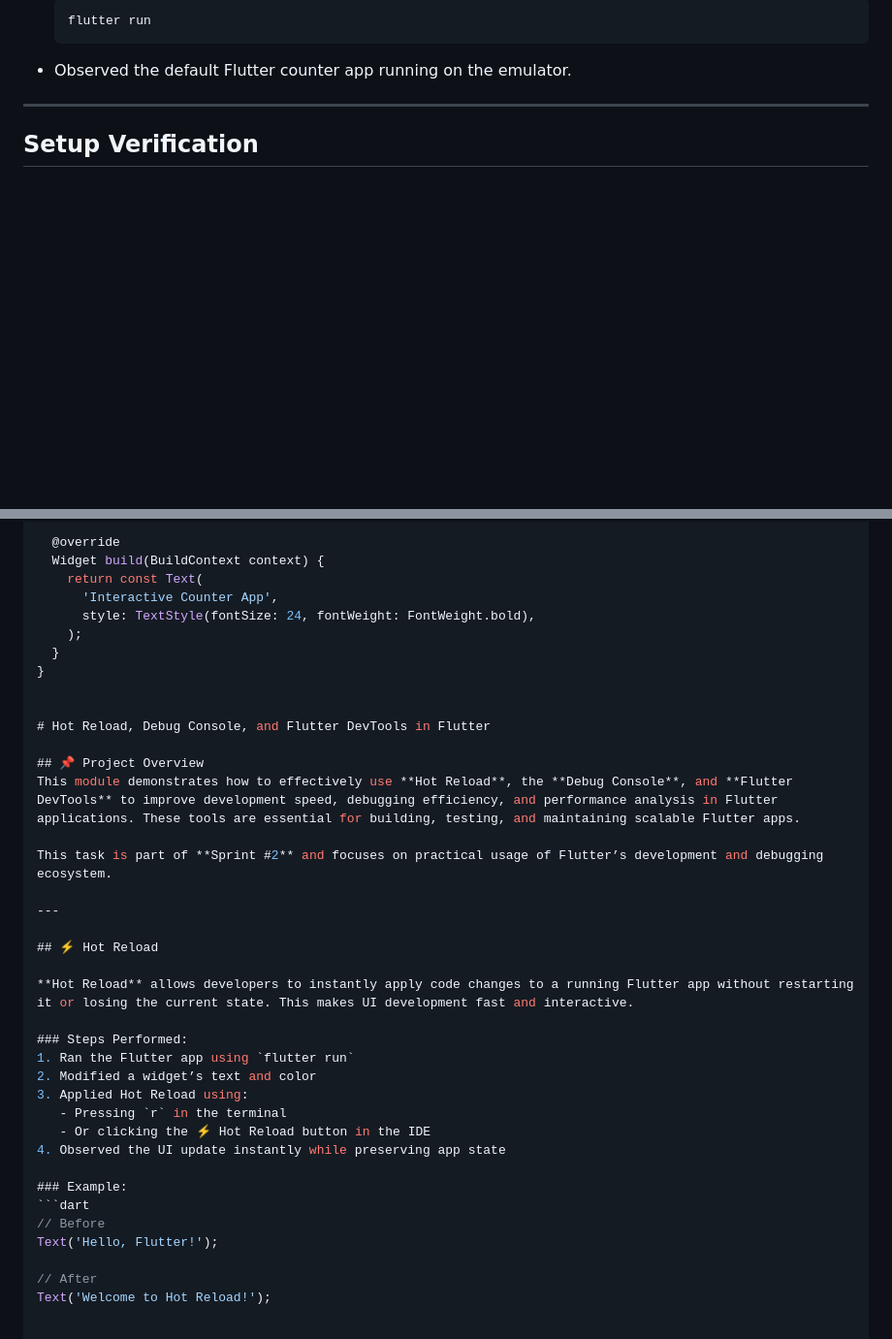
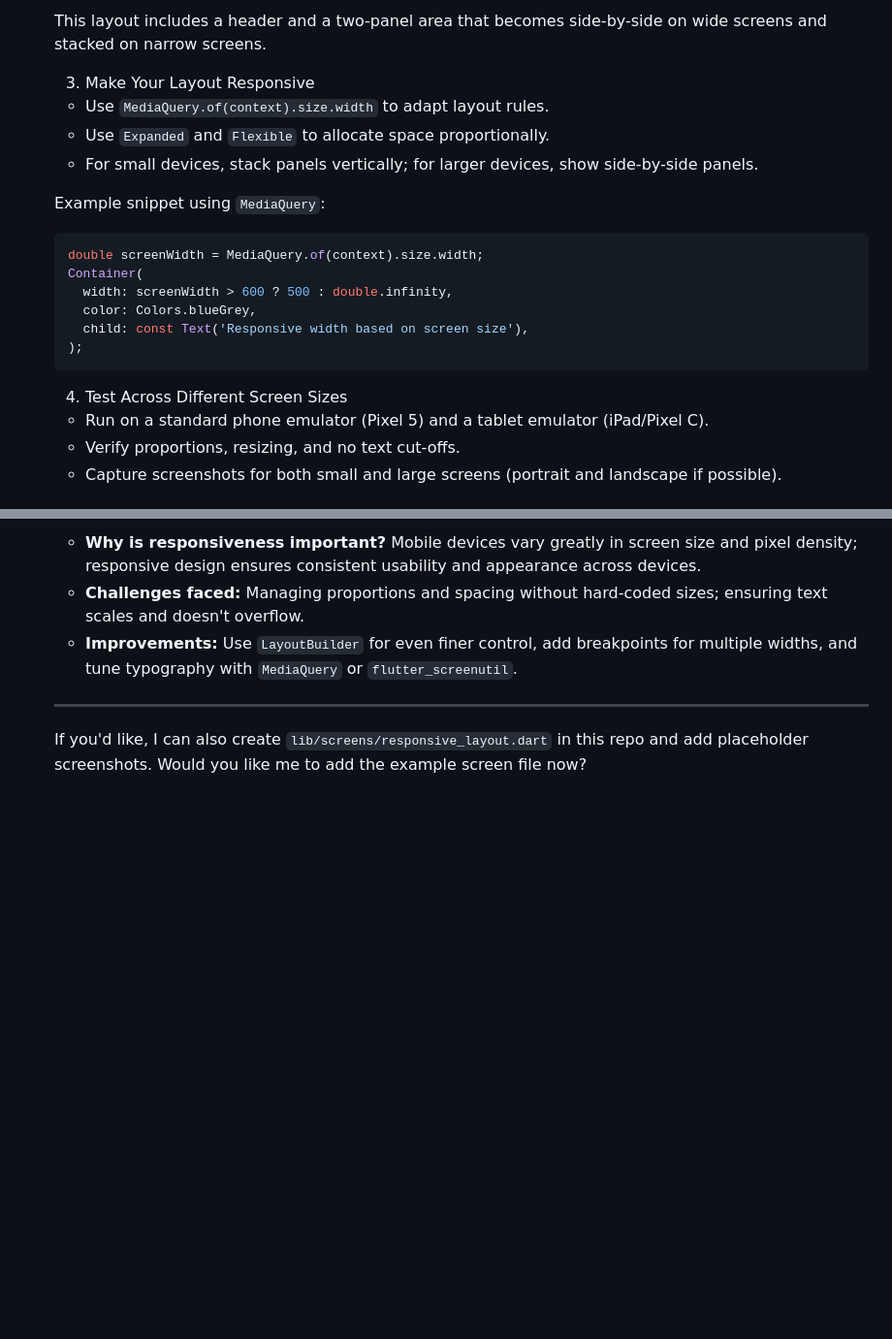
Before and after one commit to kalviumcommunity/S86-sovietunion, a Markdown page: README.md, 2 parts joined by grey strips. Shown at 97% size. Rendered like a GitHub page; blank space fills up the shorter version.

````diff
--- a/README.md
+++ b/README.md
@@ -43,9 +173,27 @@ This project is a Flutter application. Below are the steps followed to set up th
   ```
-  flutter run
+
+  This layout includes a header and a two-panel area that becomes side-by-side on wide screens and stacked on narrow screens.
+
+  3. Make Your Layout Responsive
+
+  - Use `MediaQuery.of(context).size.width` to adapt layout rules.
+  - Use `Expanded` and `Flexible` to allocate space proportionally.
+  - For small devices, stack panels vertically; for larger devices, show side-by-side panels.
+
+  Example snippet using `MediaQuery`:
+
+  ```dart
+  double screenWidth = MediaQuery.of(context).size.width;
+  Container(
+    width: screenWidth > 600 ? 500 : double.infinity,
+    color: Colors.blueGrey,
+    child: const Text('Responsive width based on screen size'),
+  );
   ```
-- Observed the default Flutter counter app running on the emulator.
 
----
+  4. Test Across Different Screen Sizes
 
-## Setup Verification
+  - Run on a standard phone emulator (Pixel 5) and a tablet emulator (iPad/Pixel C).
+  - Verify proportions, resizing, and no text cut-offs.
+  - Capture screenshots for both small and large screens (portrait and landscape if possible).
 
@@ -128,39 +262,8 @@ class HeaderWidget extends StatelessWidget {
 
-  @override
-  Widget build(BuildContext context) {
-    return const Text(
-      'Interactive Counter App',
-      style: TextStyle(fontSize: 24, fontWeight: FontWeight.bold),
-    );
-  }
-}
+  - **Why is responsiveness important?** Mobile devices vary greatly in screen size and pixel density; responsive design ensures consistent usability and appearance across devices.
+  - **Challenges faced:** Managing proportions and spacing without hard-coded sizes; ensuring text scales and doesn't overflow.
+  - **Improvements:** Use `LayoutBuilder` for even finer control, add breakpoints for multiple widths, and tune typography with `MediaQuery` or `flutter_screenutil`.
 
+  ---
 
-# Hot Reload, Debug Console, and Flutter DevTools in Flutter
-
-## 📌 Project Overview
-This module demonstrates how to effectively use **Hot Reload**, the **Debug Console**, and **Flutter DevTools** to improve development speed, debugging efficiency, and performance analysis in Flutter applications. These tools are essential for building, testing, and maintaining scalable Flutter apps.
-
-This task is part of **Sprint #2** and focuses on practical usage of Flutter’s development and debugging ecosystem.
-
----
-
-## ⚡ Hot Reload
-
-**Hot Reload** allows developers to instantly apply code changes to a running Flutter app without restarting it or losing the current state. This makes UI development fast and interactive.
-
-### Steps Performed:
-1. Ran the Flutter app using `flutter run`
-2. Modified a widget’s text and color
-3. Applied Hot Reload using:
-   - Pressing `r` in the terminal
-   - Or clicking the ⚡ Hot Reload button in the IDE
-4. Observed the UI update instantly while preserving app state
-
-### Example:
-```dart
-// Before
-Text('Hello, Flutter!');
-
-// After
-Text('Welcome to Hot Reload!');
+  If you'd like, I can also create `lib/screens/responsive_layout.dart` in this repo and add placeholder screenshots. Would you like me to add the example screen file now?
````
Also changed, not shown: other parts of README.md (+169 -53 lines).
